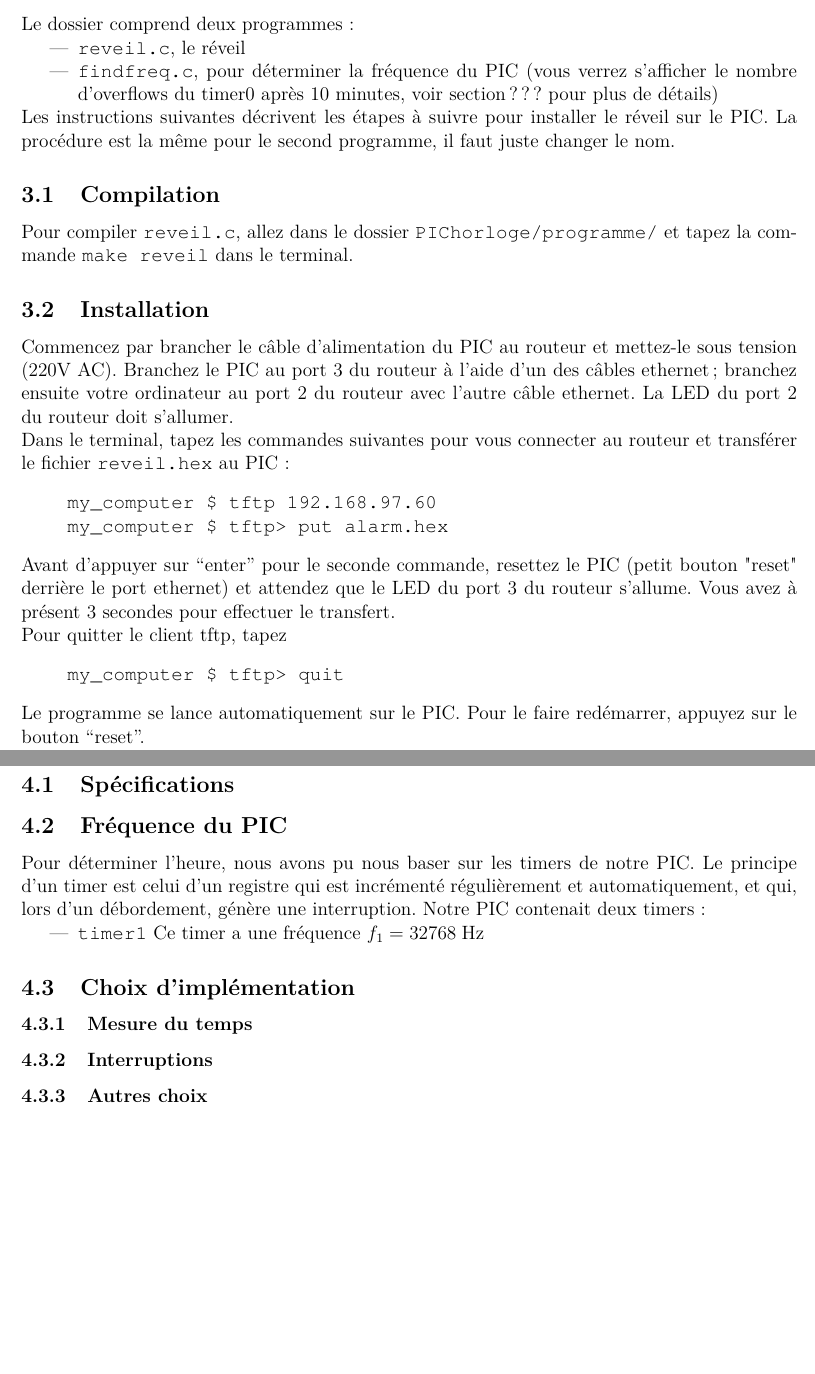
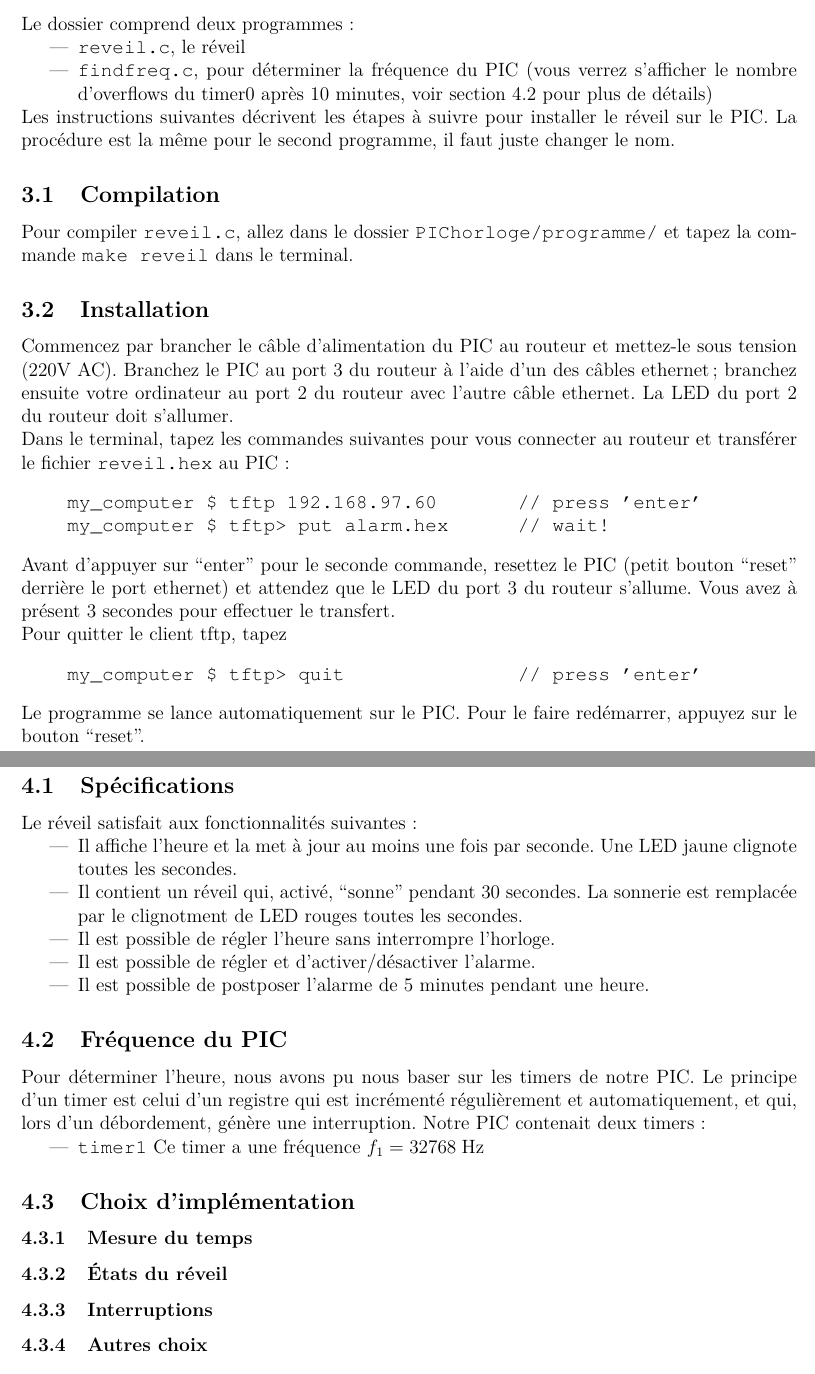
Before and after one commit to Melanie8/PIChorloge, a LaTeX document (rapport/rapport.tex): two parts of pages 6 and 7 of 7, joined at a grey line, cut so that both start at the same text, the shorter picture padded with empty space. Compiled offline with pdfLaTeX.

Commit message:
Specifications
Correction de deux references dans le texte et ajouts des specs

```diff
--- a/rapport/rapport.tex
+++ b/rapport/rapport.tex
@@ -10,7 +10,7 @@
 \usepackage{amssymb}
 \usepackage{graphicx}
 \usepackage{lmodern}
-\usepackage[left=2cm,right=2cm,top=2.2cm,bottom=2cm]{geometry}
+\usepackage[left=2cm,right=2cm,top=2.2cm,bottom=2.2cm]{geometry}
 
 \usepackage{fancyhdr} % Required for custom headers
 \usepackage{lastpage} % Required to determine the last page for the footer
@@ -247,7 +247,7 @@ Il n'est pas possible d'accéder au menu tant que le réveil n'a pas été étei
 Le dossier comprend deux programmes~:
 \begin{itemize}
 \item \texttt{reveil.c}, le réveil % #### CHANGER LE NOM ####
-\item \texttt{findfreq.c}, pour déterminer la fréquence du PIC (vous verrez s'afficher le nombre d'overflows du timer0 après 10 minutes, voir section ??? pour plus de détails)
+\item \texttt{findfreq.c}, pour déterminer la fréquence du PIC (vous verrez s'afficher le nombre d'overflows du timer0 après 10 minutes, voir section~\ref{subsec:freq} pour plus de détails)
 \end{itemize}
 Les instructions suivantes décrivent les étapes à suivre pour installer le réveil sur le PIC. La procédure est la même pour le second programme, il faut juste changer le nom.
 
@@ -259,13 +259,13 @@ Commencez par brancher le câble d'alimentation du PIC au routeur et mettez-le s
 
 Dans le terminal, tapez les commandes suivantes pour vous connecter au routeur et transférer le fichier \texttt{reveil.hex} au PIC~:
 \begin{verbatim}
-    my_computer $ tftp 192.168.97.60
-    my_computer $ tftp> put alarm.hex
+    my_computer $ tftp 192.168.97.60       // press 'enter'
+    my_computer $ tftp> put alarm.hex      // wait!
 \end{verbatim}
-Avant d'appuyer sur ``enter'' pour le seconde commande, resettez le PIC (petit bouton "reset" derrière le port ethernet) et attendez que le LED du port 3 du routeur s'allume. Vous avez à présent 3 secondes pour effectuer le transfert.\\
+Avant d'appuyer sur ``enter'' pour le seconde commande, resettez le PIC (petit bouton ``reset'' derrière le port ethernet) et attendez que le LED du port 3 du routeur s'allume. Vous avez à présent 3 secondes pour effectuer le transfert.\\
 Pour quitter le client tftp, tapez
 \begin{verbatim}
-    my_computer $ tftp> quit
+    my_computer $ tftp> quit               // press 'enter'
 \end{verbatim}
 Le programme se lance automatiquement sur le PIC. Pour le faire redémarrer, appuyez sur le bouton ``reset''.
 
@@ -279,8 +279,39 @@ Le programme se lance automatiquement sur le PIC. Pour le faire redémarrer, app
     % Quels sont les détails techniques du PIC qu'il faut avoir en tête pour comprendre le programme
 
     \subsection{Spécifications}
+    Le réveil satisfait aux fonctionnalités suivantes~:
+    \begin{itemize}
+    \item Il affiche l'heure et la met à jour au moins une fois par seconde. Une LED jaune clignote toutes les secondes.
+    \item Il contient un réveil qui, activé, ``sonne'' pendant 30 secondes. La sonnerie est remplacée par le clignotment de LED rouges toutes les secondes.
+    \item Il est possible de régler l'heure sans interrompre l'horloge.
+    \item Il est possible de régler et d'activer/désactiver l'alarme.
+    \item Il est possible de postposer l'alarme de 5 minutes pendant une heure.
+    \end{itemize}
+
+    % Notre réveil se base sur le timer0 pour mesurer le temps qui passe.
+ %Connaissant la fréquence de celui-ci, il compte le nombre d'overflows et
+ %vérifie si une seconde est passée pour mettre à jour l'heure de l'horloge.
+
+% Il y a deux routines d'interruptions à des niveaux de priorités différents :
+ %   - le niveau 1 génère une interruption dès que le timer0 overflow et ne
+ %    fait que compter le nombre d'overflows qui se sont produits;
+ % - le niveau 2 génère une interruption lorsqu'on appuie sur un bouton et
+%      modifie le flag du bouton correspondant.
+
+ %La fonction main vérifie en boucle
+  %  - si le temps mesuré a changé, càd s'il y a eu assez d'overflows pour
+  %    ajouter une seconde;
+  %  - s'il faut changer l'affichage à l'écran, ce qui arrive lorsque le temps
+%      a changé, lorsqu'on a appuyé sur un bouton et lorsque l'alarme se
+%      déclenche (càd lorsque l'état du réveil indiqué dans la variable
+%      'whereami' a changé);
+%    - s'il faut déclencher ou arrêter l'alarme;
+%    - s'il faut changer d'état ou la valeur d'une variable suite à
+%      l'actionnement d'un bouton.
+
 
     \subsection{Fréquence du PIC}
+    \label{subsec:freq}
 
     Pour déterminer l'heure, nous avons pu nous baser sur les timers de notre PIC. Le principe d'un timer est celui d'un registre qui est incrémenté régulièrement et automatiquement, et qui, lors d'un débordement, génère une interruption. Notre PIC contenait deux timers :
     \begin{itemize}
@@ -330,6 +361,7 @@ Le programme se lance automatiquement sur le PIC. Pour le faire redémarrer, app
 
     \subsection{Choix d'implémentation}
     \subsubsection{Mesure du temps}
+    \subsubsection{\'Etats du réveil}
     \subsubsection{Interruptions}
     \subsubsection{Autres choix}
     \subsection{Détails techniques}
```
Also changed, not shown: rapport/rapport.tex (8 more changed lines), 4 other files.
